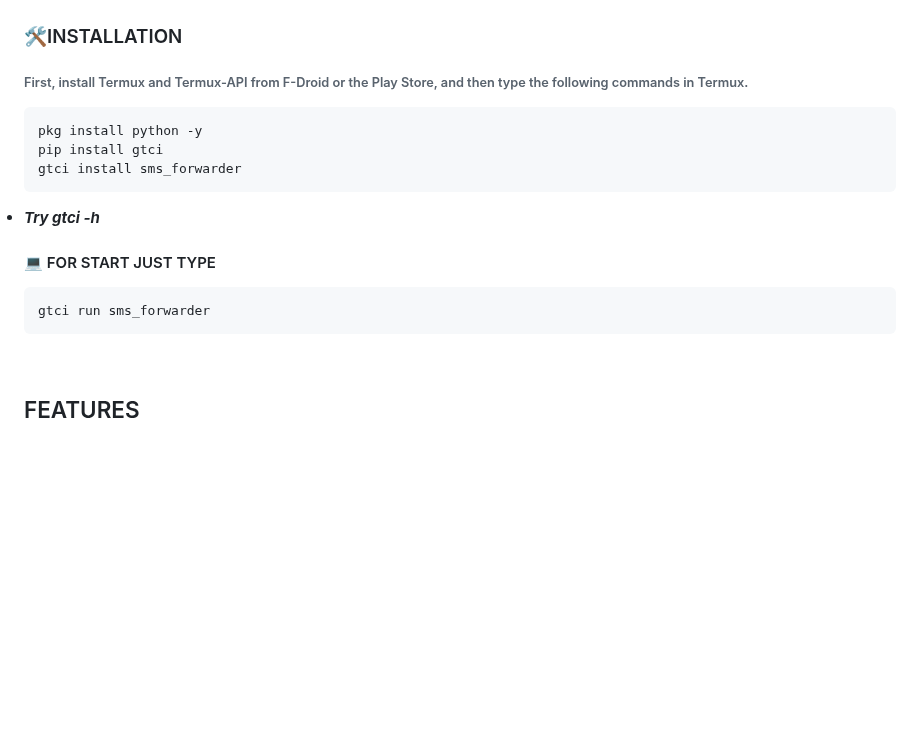
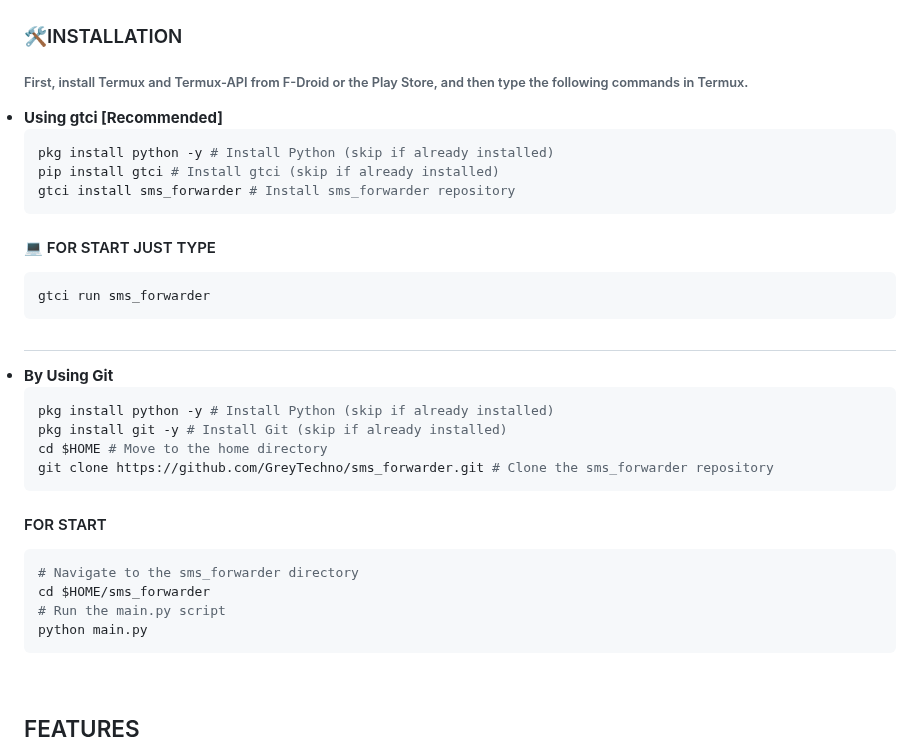
Before and after one commit to GreyTechno/sms_forwarder, a Markdown page: README.md, the part around one of its changes. GitHub-like rendering; blank space fills up the shorter version.

````diff
--- a/README.md
+++ b/README.md
@@ -48,17 +45,38 @@ Furthermore, sms_forwarder in Termux offers a variety of SMS forwarding options,
 
 ### 🛠️INSTALLATION
 ###### First, install Termux and Termux-API from F-Droid or the Play Store, and then type the following commands in Termux.
+<li><b>Using gtci [Recommended]</b></li>
+
 ``` sh
-pkg install python -y
-pip install gtci
-gtci install sms_forwarder
+pkg install python -y # Install Python (skip if already installed)
+pip install gtci # Install gtci (skip if already installed)
+gtci install sms_forwarder # Install sms_forwarder repository
 ```
-<li><b><i> Try gtci -h</i></b></li>
 
 #### 💻 FOR START JUST TYPE
 ``` sh
 gtci run sms_forwarder
 ```
+
+#
+
+<li><b>By Using Git</b></li>
+
+``` sh
+pkg install python -y # Install Python (skip if already installed)
+pkg install git -y # Install Git (skip if already installed)
+cd $HOME # Move to the home directory
+git clone https://github.com/GreyTechno/sms_forwarder.git # Clone the sms_forwarder repository
+```
+
+#### FOR START
+``` sh
+# Navigate to the sms_forwarder directory
+cd $HOME/sms_forwarder
+# Run the main.py script
+python main.py
+```
+
 <br>
 
 <h2 align="left">FEATURES</h2>
````
Also changed, not shown: other parts of README.md (+0 -15 lines).
